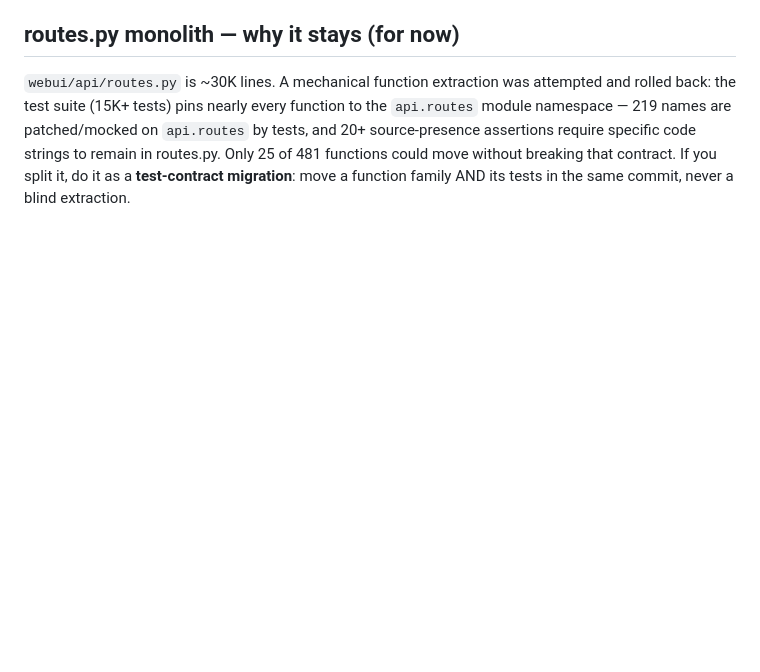
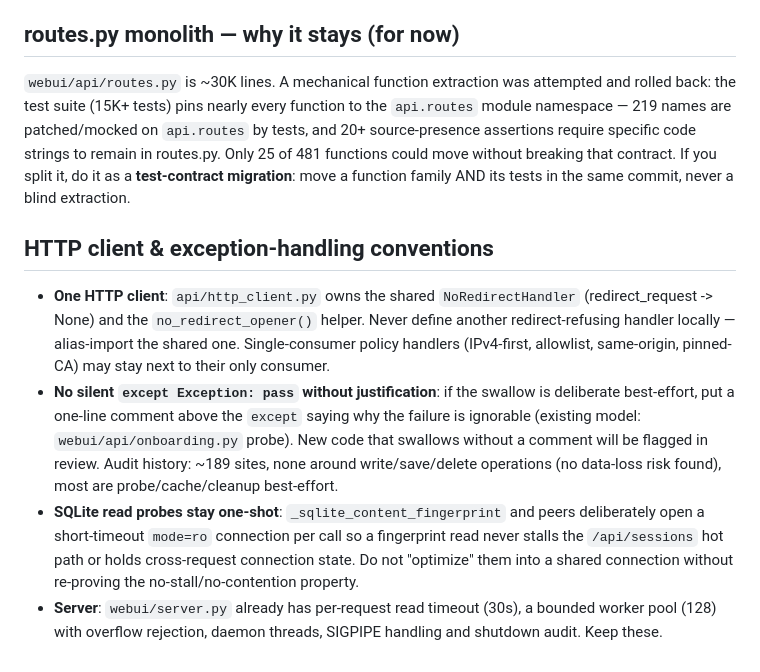
Before and after one commit to Morningstar202604/iris, a Markdown page: webui/AGENTS.md, the part around the change. Rendered like a GitHub page; blank space fills up the shorter version.

Commit message:
Iris: record HTTP-client and exception-handling conventions in AGENTS.md

```diff
--- a/webui/AGENTS.md
+++ b/webui/AGENTS.md
@@ -178,3 +178,27 @@ code strings to remain in routes.py. Only 25 of 481 functions could move
 without breaking that contract. If you split it, do it as a **test-contract
 migration**: move a function family AND its tests in the same commit, never a
 blind extraction.
+
+## HTTP client & exception-handling conventions
+
+- **One HTTP client**: `api/http_client.py` owns the shared
+  `NoRedirectHandler` (redirect_request -> None) and the
+  `no_redirect_opener()` helper. Never define another redirect-refusing
+  handler locally — alias-import the shared one. Single-consumer policy
+  handlers (IPv4-first, allowlist, same-origin, pinned-CA) may stay next to
+  their only consumer.
+- **No silent `except Exception: pass` without justification**: if the
+  swallow is deliberate best-effort, put a one-line comment above the
+  `except` saying why the failure is ignorable (existing model:
+  `webui/api/onboarding.py` probe). New code that swallows without a comment
+  will be flagged in review. Audit history: ~189 sites, none around
+  write/save/delete operations (no data-loss risk found), most are
+  probe/cache/cleanup best-effort.
+- **SQLite read probes stay one-shot**: `_sqlite_content_fingerprint` and
+  peers deliberately open a short-timeout `mode=ro` connection per call so a
+  fingerprint read never stalls the `/api/sessions` hot path or holds
+  cross-request connection state. Do not "optimize" them into a shared
+  connection without re-proving the no-stall/no-contention property.
+- **Server**: `webui/server.py` already has per-request read timeout (30s),
+  a bounded worker pool (128) with overflow rejection, daemon threads,
+  SIGPIPE handling and shutdown audit. Keep these.
```
